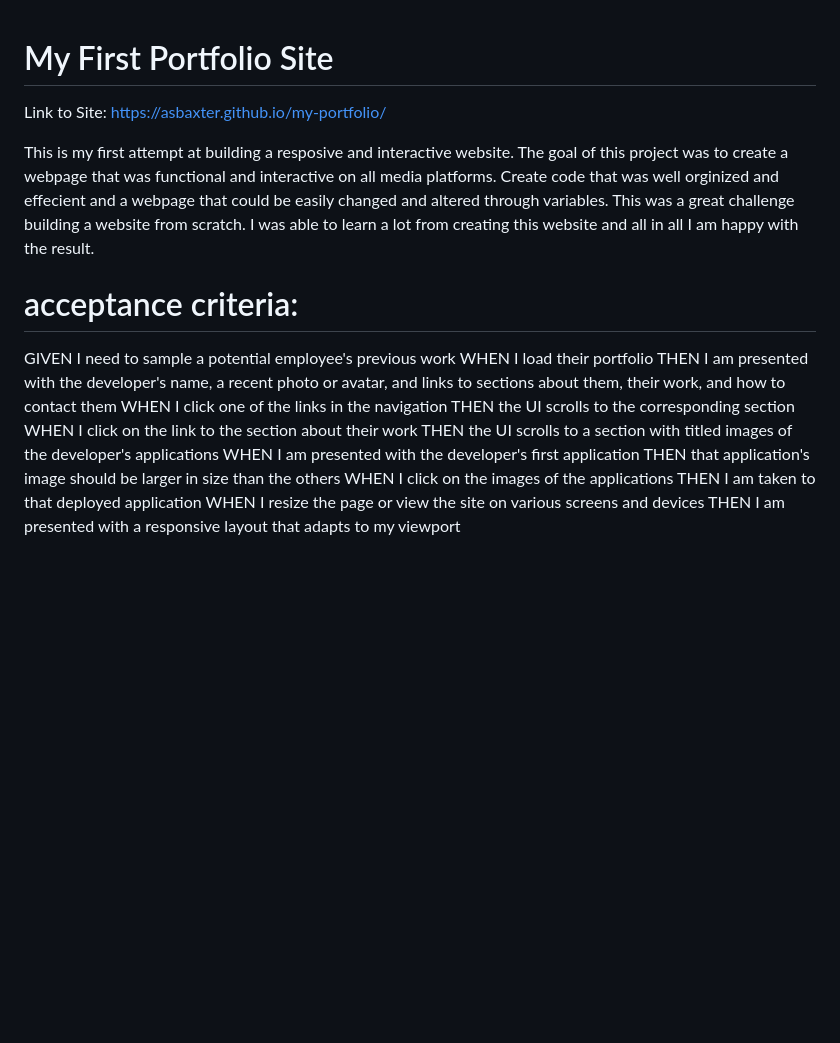
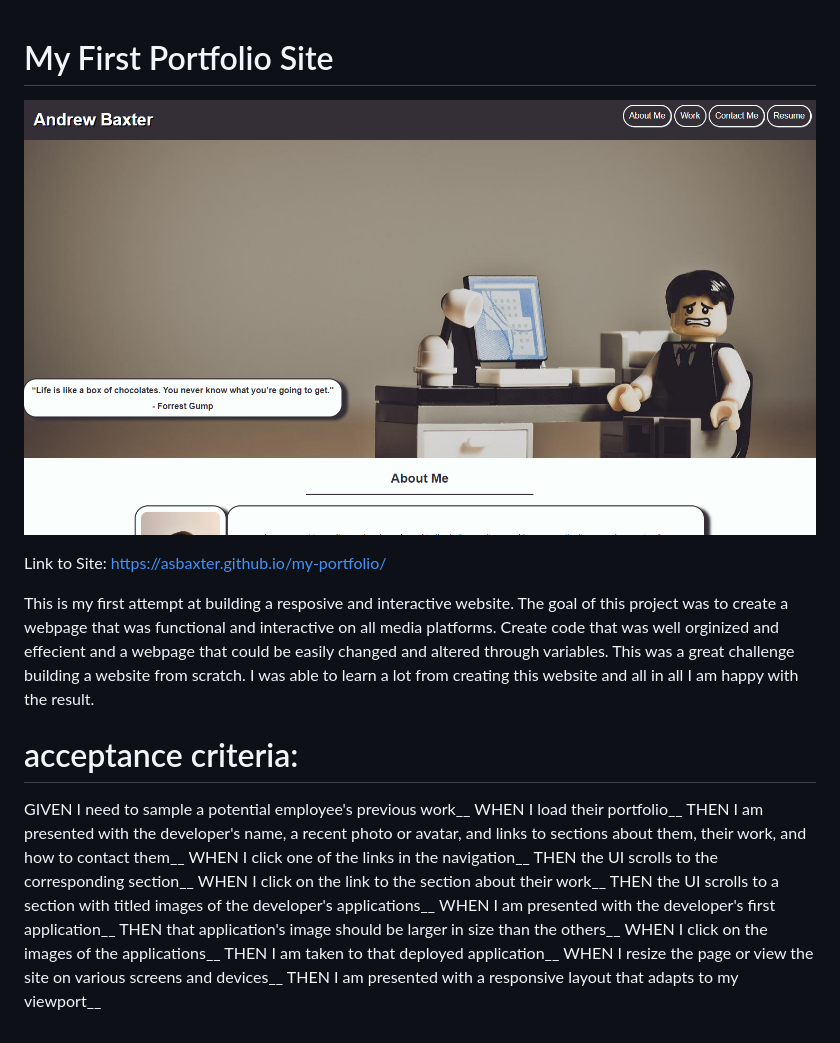
Before and after one commit to asbaxter/my-portfolio, a Markdown page: README.MD, the part around the change. Drawn GitHub-style; pictures changed too: assets/images/portfolio-site.png (added); blank space fills up the shorter version.

Commit message:
fixed link, and added to README

```diff
--- a/README.MD
+++ b/README.MD
@@ -1,4 +1,6 @@
 # My First Portfolio Site
+
+![alt text](./assets/images/portfolio-site.png)
 
 Link to Site: https://asbaxter.github.io/my-portfolio/
 
@@ -6,16 +8,16 @@ This is my first attempt at building a resposive and interactive website. The go
 
 # acceptance criteria:
 
-GIVEN I need to sample a potential employee's previous work
-WHEN I load their portfolio
-THEN I am presented with the developer's name, a recent photo or avatar, and links to sections about them, their work, and how to contact them
-WHEN I click one of the links in the navigation
-THEN the UI scrolls to the corresponding section
-WHEN I click on the link to the section about their work
-THEN the UI scrolls to a section with titled images of the developer's applications
-WHEN I am presented with the developer's first application
-THEN that application's image should be larger in size than the others
-WHEN I click on the images of the applications
-THEN I am taken to that deployed application
-WHEN I resize the page or view the site on various screens and devices
-THEN I am presented with a responsive layout that adapts to my viewport
+GIVEN I need to sample a potential employee's previous work__
+WHEN I load their portfolio__
+THEN I am presented with the developer's name, a recent photo or avatar, and links to sections about them, their work, and how to contact them__
+WHEN I click one of the links in the navigation__
+THEN the UI scrolls to the corresponding section__
+WHEN I click on the link to the section about their work__
+THEN the UI scrolls to a section with titled images of the developer's applications__
+WHEN I am presented with the developer's first application__
+THEN that application's image should be larger in size than the others__
+WHEN I click on the images of the applications__
+THEN I am taken to that deployed application__
+WHEN I resize the page or view the site on various screens and devices__
+THEN I am presented with a responsive layout that adapts to my viewport__
```
Also changed, not shown: 1 other file.
